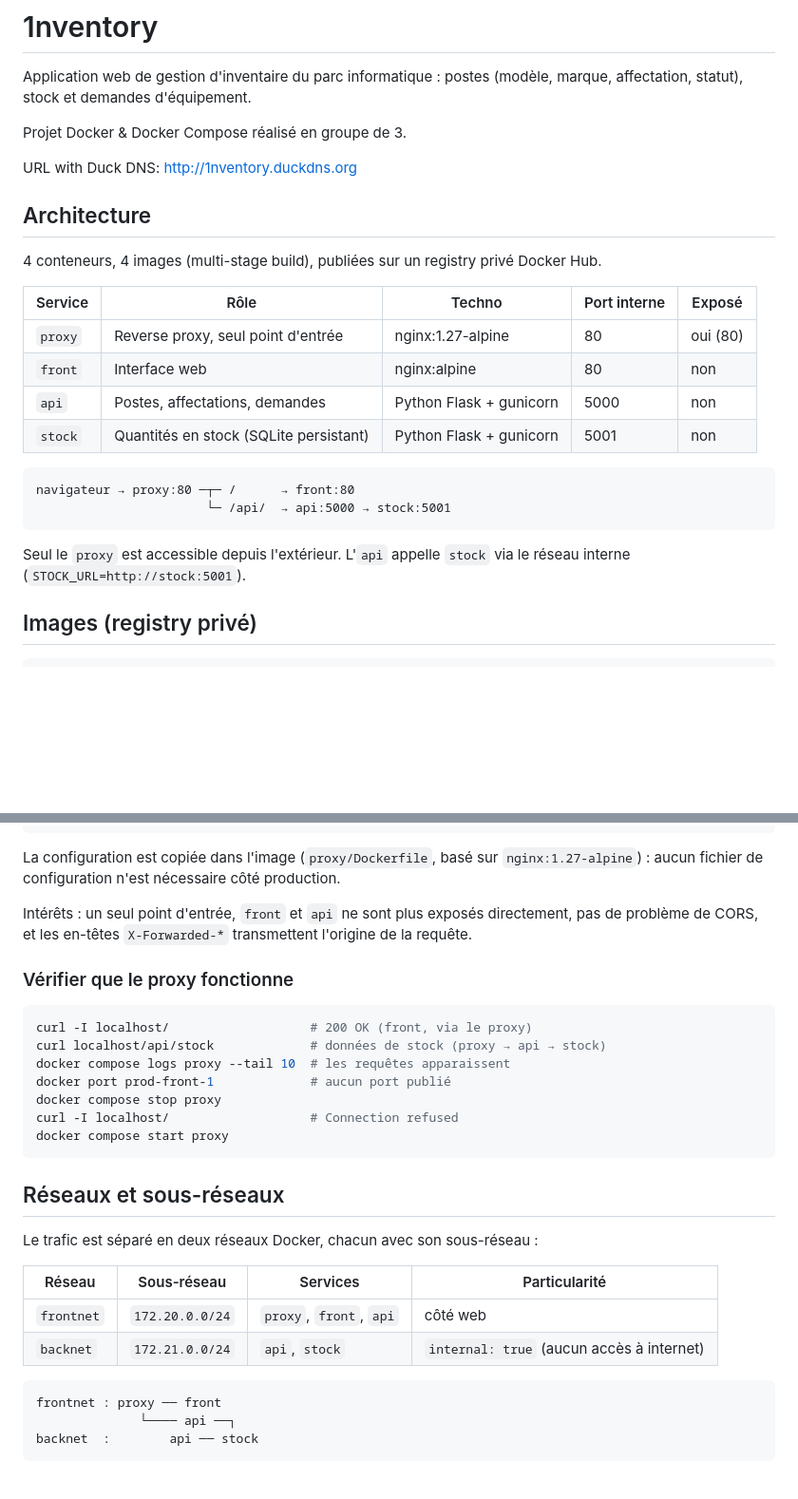
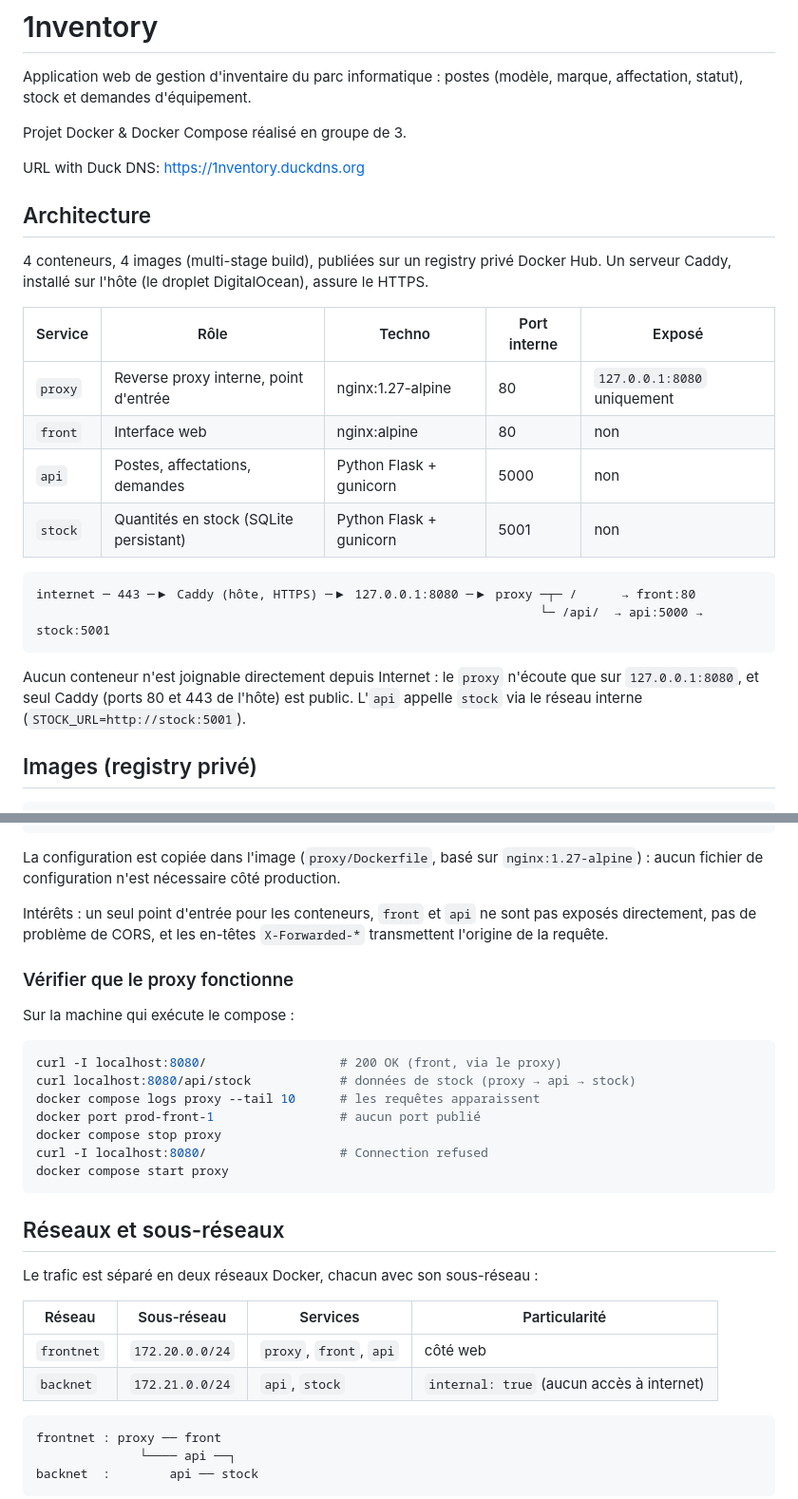
Before and after one commit to LuisGP-sudo/1nventory, a Markdown page: README.md, 2 parts joined by grey strips. Shown at 95% size. Rendered like a GitHub page; blank space fills up the shorter version.

````diff
--- a/README.md
+++ b/README.md
@@ -4,25 +4,25 @@ Application web de gestion d'inventaire du parc informatique : postes (modèle,
 
 Projet Docker & Docker Compose réalisé en groupe de 3.
 
-URL with Duck DNS: http://1nventory.duckdns.org
+URL with Duck DNS: [https://1nventory.duckdns.org](https://1nventory.duckdns.org)
 
 ## Architecture
 
-4 conteneurs, 4 images (multi-stage build), publiées sur un registry privé Docker Hub.
+4 conteneurs, 4 images (multi-stage build), publiées sur un registry privé Docker Hub. Un serveur Caddy, installé sur l'hôte (le droplet DigitalOcean), assure le HTTPS.
 
-| Service | Rôle | Techno | Port interne | Exposé |
-|---|---|---|---|---|
-| `proxy` | Reverse proxy, seul point d'entrée | nginx:1.27-alpine | 80 | oui (80) |
-| `front` | Interface web | nginx:alpine | 80 | non |
-| `api` | Postes, affectations, demandes | Python Flask + gunicorn | 5000 | non |
-| `stock` | Quantités en stock (SQLite persistant) | Python Flask + gunicorn | 5001 | non |
+| Service | Rôle                                   | Techno                  | Port interne | Exposé                       |
+|---------|----------------------------------------|-------------------------|--------------|------------------------------|
+| `proxy` | Reverse proxy interne, point d'entrée  | nginx:1.27-alpine       | 80           | `127.0.0.1:8080` uniquement  |
+| `front` | Interface web                          | nginx:alpine            | 80           | non                          |
+| `api`   | Postes, affectations, demandes         | Python Flask + gunicorn | 5000         | non                          |
+| `stock` | Quantités en stock (SQLite persistant) | Python Flask + gunicorn | 5001         | non                          |
 
 ```
-navigateur → proxy:80 ─┬─ /      → front:80
-                       └─ /api/  → api:5000 → stock:5001
+internet ─ 443 ─▶ Caddy (hôte, HTTPS) ─▶ 127.0.0.1:8080 ─▶ proxy ─┬─ /      → front:80
+                                                                    └─ /api/  → api:5000 → stock:5001
 ```
 
-Seul le `proxy` est accessible depuis l'extérieur. L'`api` appelle `stock` via le réseau interne (`STOCK_URL=http://stock:5001`).
+Aucun conteneur n'est joignable directement depuis Internet : le `proxy` n'écoute que sur `127.0.0.1:8080`, et seul Caddy (ports 80 et 443 de l'hôte) est public. L'`api` appelle `stock` via le réseau interne (`STOCK_URL=http://stock:5001`).
 
 ## Images (registry privé)
 
@@ -87,17 +142,19 @@ location / {
 
 La configuration est copiée dans l'image (`proxy/Dockerfile`, basé sur `nginx:1.27-alpine`) : aucun fichier de configuration n'est nécessaire côté production.
 
-Intérêts : un seul point d'entrée, `front` et `api` ne sont plus exposés directement, pas de problème de CORS, et les en-têtes `X-Forwarded-*` transmettent l'origine de la requête.
+Intérêts : un seul point d'entrée pour les conteneurs, `front` et `api` ne sont pas exposés directement, pas de problème de CORS, et les en-têtes `X-Forwarded-*` transmettent l'origine de la requête.
 
 ### Vérifier que le proxy fonctionne
 
+Sur la machine qui exécute le compose :
+
 ```bash
-curl -I localhost/                   # 200 OK (front, via le proxy)
-curl localhost/api/stock             # données de stock (proxy → api → stock)
-docker compose logs proxy --tail 10  # les requêtes apparaissent
-docker port prod-front-1             # aucun port publié
+curl -I localhost:8080/                  # 200 OK (front, via le proxy)
+curl localhost:8080/api/stock            # données de stock (proxy → api → stock)
+docker compose logs proxy --tail 10      # les requêtes apparaissent
+docker port prod-front-1                 # aucun port publié
 docker compose stop proxy
-curl -I localhost/                   # Connection refused
+curl -I localhost:8080/                  # Connection refused
 docker compose start proxy
 ```
 
@@ -105,10 +162,10 @@ docker compose start proxy
 
 Le trafic est séparé en deux réseaux Docker, chacun avec son sous-réseau :
 
-| Réseau | Sous-réseau | Services | Particularité |
-|---|---|---|---|
-| `frontnet` | `172.20.0.0/24` | `proxy`, `front`, `api` | côté web |
-| `backnet` | `172.21.0.0/24` | `api`, `stock` | `internal: true` (aucun accès à internet) |
+| Réseau     | Sous-réseau     | Services                | Particularité                             |
+|------------|-----------------|-------------------------|-------------------------------------------|
+| `frontnet` | `172.20.0.0/24` | `proxy`, `front`, `api` | côté web                                  |
+| `backnet`  | `172.21.0.0/24` | `api`, `stock`          | `internal: true` (aucun accès à internet) |
 
 ```
 frontnet : proxy ── front
````
Also changed, not shown: other parts of README.md (+105 -40 lines).
